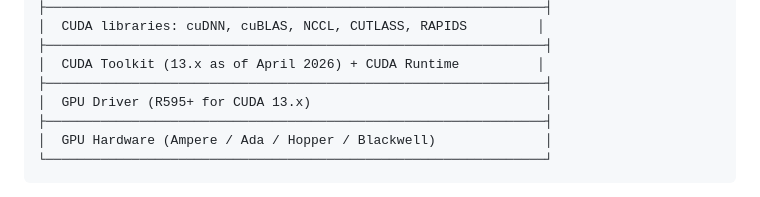
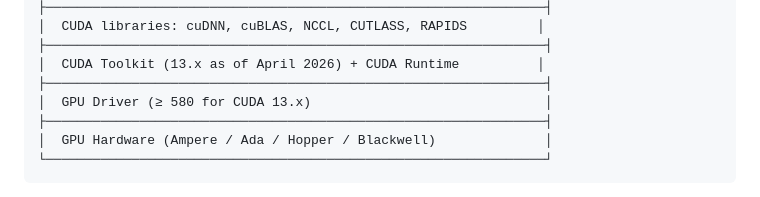
Before and after one commit to BrendanJamesLynskey/NVIDIA_GenAI_LLMs_Cert_Prep, a Markdown page: notes/10_nvidia_software_stack.md, the part around the change. Drawn GitHub-style.

```diff
--- a/notes/10_nvidia_software_stack.md
+++ b/notes/10_nvidia_software_stack.md
@@ -24,7 +24,7 @@ The NVIDIA software ecosystem is layered. From silicon to application:
 ├────────────────────────────────────────────────────────────────┤
 │  CUDA Toolkit (13.x as of April 2026) + CUDA Runtime          │
 ├────────────────────────────────────────────────────────────────┤
-│  GPU Driver (R595+ for CUDA 13.x)                              │
+│  GPU Driver (≥ 580 for CUDA 13.x)                              │
 ├────────────────────────────────────────────────────────────────┤
 │  GPU Hardware (Ampere / Ada / Hopper / Blackwell)              │
 └────────────────────────────────────────────────────────────────┘
```
Also changed, not shown: README.md (+10 -2 lines), exercises/05_tensorrt_llm_quantisation/README.md (+4 -2 lines).
